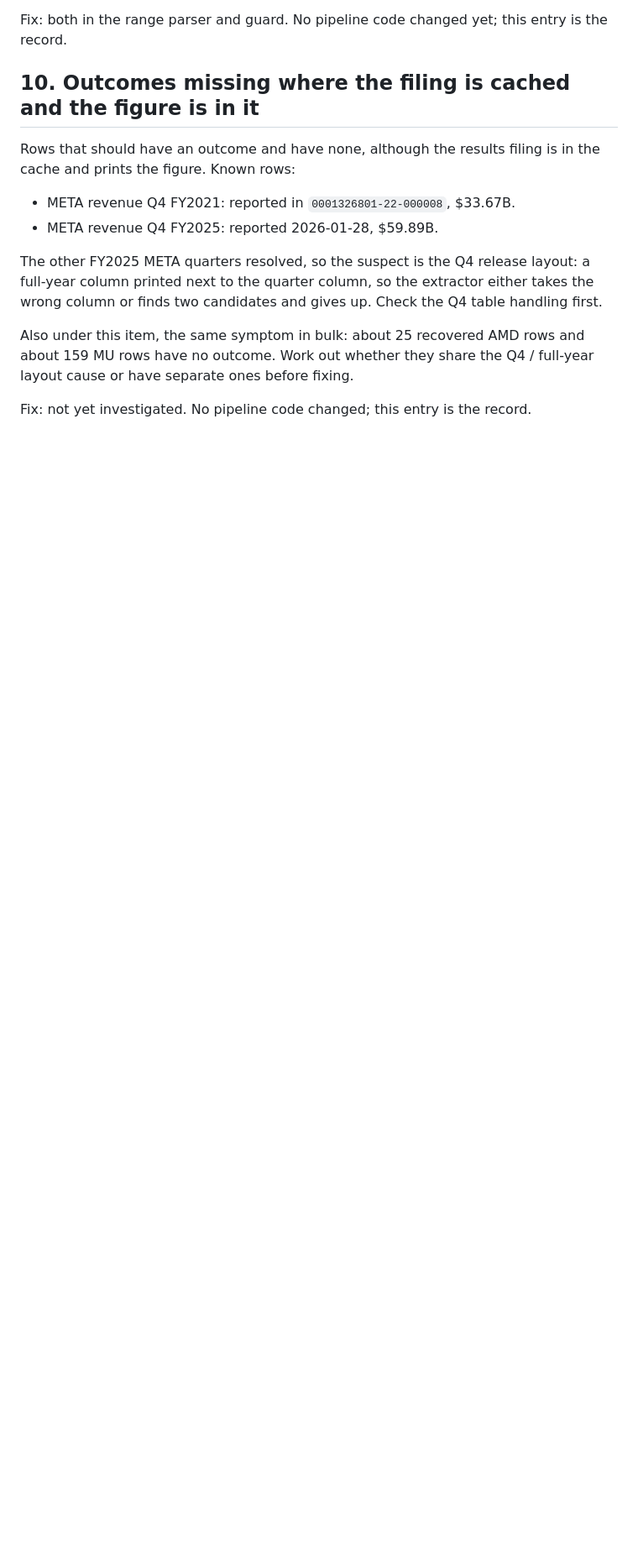
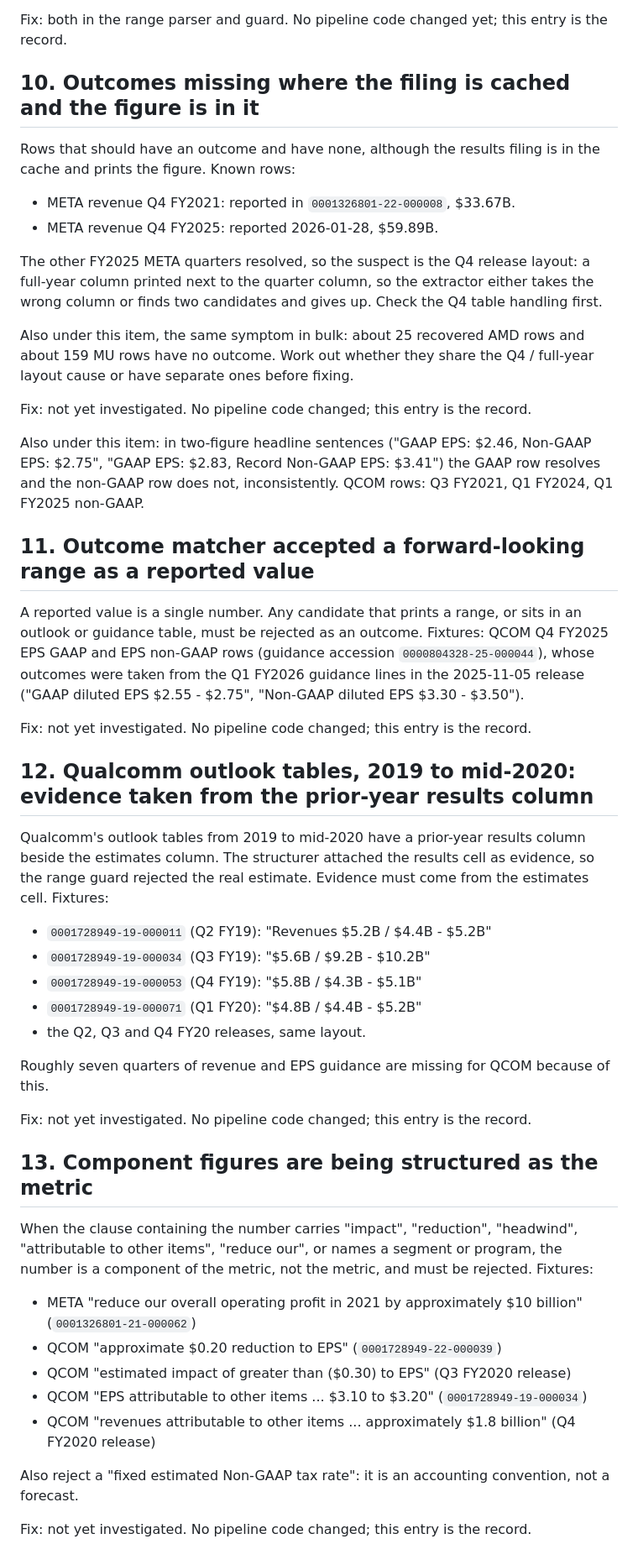
Before and after one commit to Algo-nav/assumption-drift, a Markdown page: BACKLOG.md, the part around the change. Shown at 84% size. Drawn GitHub-style; blank space fills up the shorter version.

Commit message:
Backlog: items 11 to 13

```diff
--- a/BACKLOG.md
+++ b/BACKLOG.md
@@ -130,3 +130,48 @@ Also under this item, the same symptom in bulk: about 25 recovered AMD rows and
 outcome. Work out whether they share the Q4 / full-year layout cause or have separate ones before fixing.
 
 Fix: not yet investigated. No pipeline code changed; this entry is the record.
+
+Also under this item: in two-figure headline sentences ("GAAP EPS: $2.46, Non-GAAP EPS: $2.75", "GAAP EPS:
+$2.83, Record Non-GAAP EPS: $3.41") the GAAP row resolves and the non-GAAP row does not, inconsistently. QCOM
+rows: Q3 FY2021, Q1 FY2024, Q1 FY2025 non-GAAP.
+
+## 11. Outcome matcher accepted a forward-looking range as a reported value
+
+A reported value is a single number. Any candidate that prints a range, or sits in an outlook or guidance
+table, must be rejected as an outcome. Fixtures: QCOM Q4 FY2025 EPS GAAP and EPS non-GAAP rows (guidance
+accession `0000804328-25-000044`), whose outcomes were taken from the Q1 FY2026 guidance lines in the
+2025-11-05 release ("GAAP diluted EPS $2.55 - $2.75", "Non-GAAP diluted EPS $3.30 - $3.50").
+
+Fix: not yet investigated. No pipeline code changed; this entry is the record.
+
+## 12. Qualcomm outlook tables, 2019 to mid-2020: evidence taken from the prior-year results column
+
+Qualcomm's outlook tables from 2019 to mid-2020 have a prior-year results column beside the estimates column.
+The structurer attached the results cell as evidence, so the range guard rejected the real estimate. Evidence
+must come from the estimates cell. Fixtures:
+
+- `0001728949-19-000011` (Q2 FY19): "Revenues $5.2B / $4.4B - $5.2B"
+- `0001728949-19-000034` (Q3 FY19): "$5.6B / $9.2B - $10.2B"
+- `0001728949-19-000053` (Q4 FY19): "$5.8B / $4.3B - $5.1B"
+- `0001728949-19-000071` (Q1 FY20): "$4.8B / $4.4B - $5.2B"
+- the Q2, Q3 and Q4 FY20 releases, same layout.
+
+Roughly seven quarters of revenue and EPS guidance are missing for QCOM because of this.
+
+Fix: not yet investigated. No pipeline code changed; this entry is the record.
+
+## 13. Component figures are being structured as the metric
+
+When the clause containing the number carries "impact", "reduction", "headwind", "attributable to other
+items", "reduce our", or names a segment or program, the number is a component of the metric, not the metric,
+and must be rejected. Fixtures:
+
+- META "reduce our overall operating profit in 2021 by approximately $10 billion" (`0001326801-21-000062`)
+- QCOM "approximate $0.20 reduction to EPS" (`0001728949-22-000039`)
+- QCOM "estimated impact of greater than ($0.30) to EPS" (Q3 FY2020 release)
+- QCOM "EPS attributable to other items ... $3.10 to $3.20" (`0001728949-19-000034`)
+- QCOM "revenues attributable to other items ... approximately $1.8 billion" (Q4 FY2020 release)
+
+Also reject a "fixed estimated Non-GAAP tax rate": it is an accounting convention, not a forecast.
+
+Fix: not yet investigated. No pipeline code changed; this entry is the record.
```
